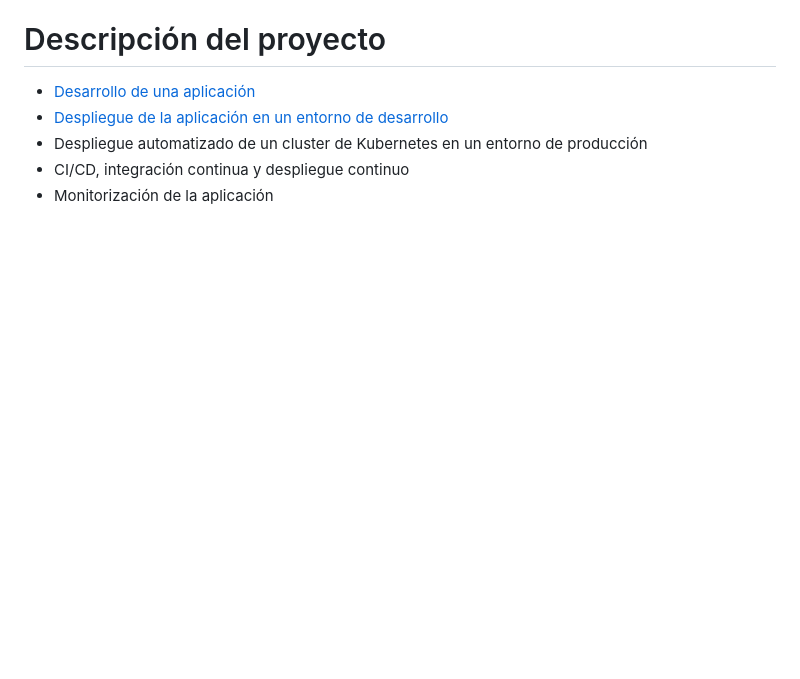
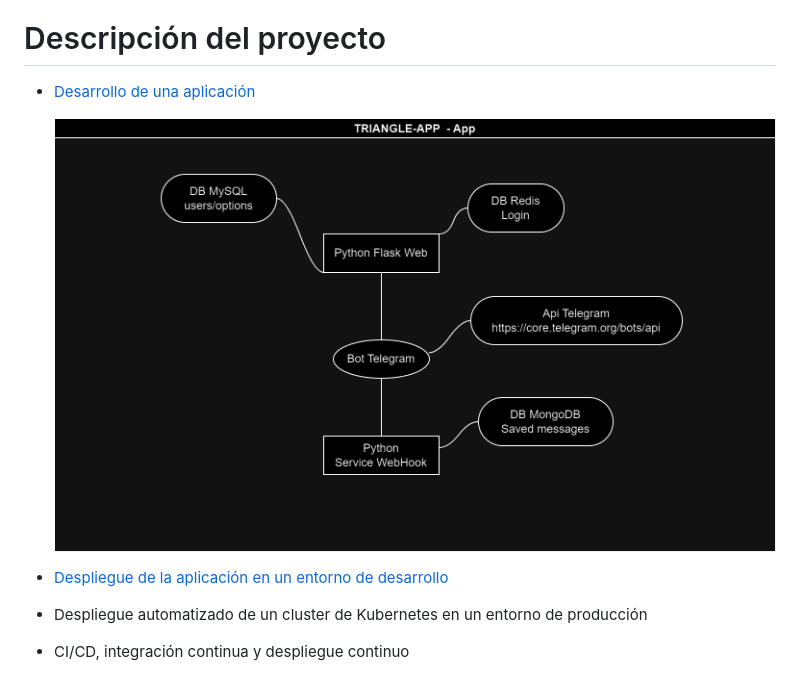
Before and after one commit to KeepDevOpsTriangel/Keep-DevOps-Triangel-app, a Markdown page: README.md, the part around the change. GitHub-like rendering; pictures changed too: doc_images/triangle-app-app.png (added); blank space fills up the shorter version.

Commit message:
image of app in readme

```diff
--- a/README.md
+++ b/README.md
@@ -12,6 +12,9 @@ Repositorio para el proyecto final del curso de DevOps and Cloud Computing VIII
 # Descripción del proyecto
 
 - [Desarrollo de una aplicación](app/Readme.md)
+
+    ![Alt text](/doc_images/triangle-app-app.png)
+
 - [Despliegue de la aplicación en un entorno de desarrollo](app/Readme.md)
 - Despliegue automatizado de un cluster de Kubernetes en un entorno de producción
 - CI/CD, integración continua y despliegue continuo
```
